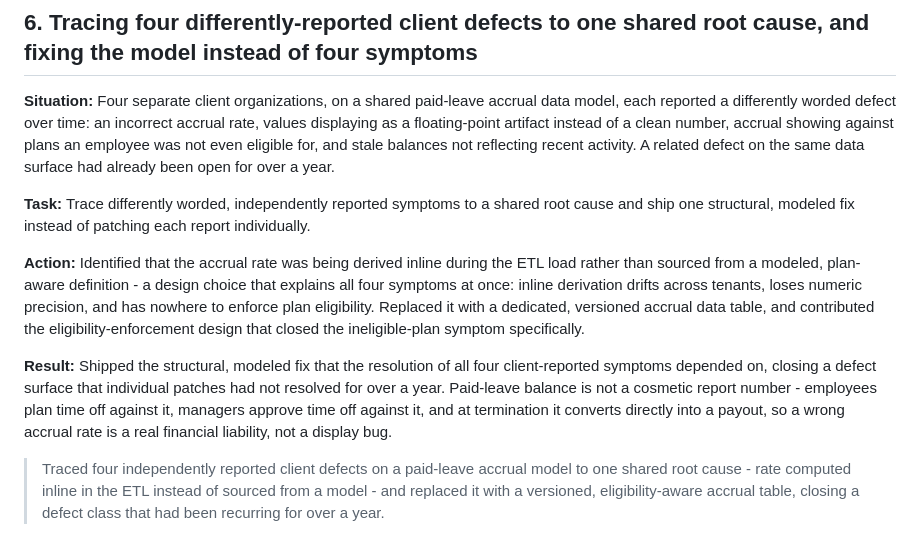
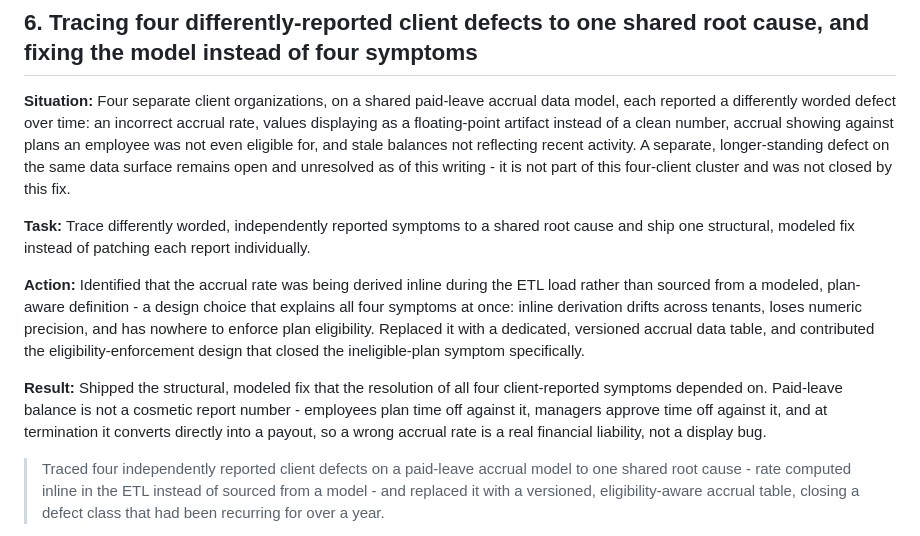
Before and after one commit to narendranathe/narendranathe.github.io, a Markdown page: docs/exponenthr-star-impact-points.md, the part around the change. Rendered like a GitHub page.

```diff
--- a/docs/exponenthr-star-impact-points.md
+++ b/docs/exponenthr-star-impact-points.md
@@ -93,13 +93,13 @@ The following points are built from a two-year record of production data enginee
 
 ## 6. Tracing four differently-reported client defects to one shared root cause, and fixing the model instead of four symptoms
 
-**Situation:** Four separate client organizations, on a shared paid-leave accrual data model, each reported a differently worded defect over time: an incorrect accrual rate, values displaying as a floating-point artifact instead of a clean number, accrual showing against plans an employee was not even eligible for, and stale balances not reflecting recent activity. A related defect on the same data surface had already been open for over a year.
+**Situation:** Four separate client organizations, on a shared paid-leave accrual data model, each reported a differently worded defect over time: an incorrect accrual rate, values displaying as a floating-point artifact instead of a clean number, accrual showing against plans an employee was not even eligible for, and stale balances not reflecting recent activity. A separate, longer-standing defect on the same data surface remains open and unresolved as of this writing - it is not part of this four-client cluster and was not closed by this fix.
 
 **Task:** Trace differently worded, independently reported symptoms to a shared root cause and ship one structural, modeled fix instead of patching each report individually.
 
 **Action:** Identified that the accrual rate was being derived inline during the ETL load rather than sourced from a modeled, plan-aware definition - a design choice that explains all four symptoms at once: inline derivation drifts across tenants, loses numeric precision, and has nowhere to enforce plan eligibility. Replaced it with a dedicated, versioned accrual data table, and contributed the eligibility-enforcement design that closed the ineligible-plan symptom specifically.
 
-**Result:** Shipped the structural, modeled fix that the resolution of all four client-reported symptoms depended on, closing a defect surface that individual patches had not resolved for over a year. Paid-leave balance is not a cosmetic report number - employees plan time off against it, managers approve time off against it, and at termination it converts directly into a payout, so a wrong accrual rate is a real financial liability, not a display bug.
+**Result:** Shipped the structural, modeled fix that the resolution of all four client-reported symptoms depended on. Paid-leave balance is not a cosmetic report number - employees plan time off against it, managers approve time off against it, and at termination it converts directly into a payout, so a wrong accrual rate is a real financial liability, not a display bug.
 
 > Traced four independently reported client defects on a paid-leave accrual model to one shared root cause - rate computed inline in the ETL instead of sourced from a model - and replaced it with a versioned, eligibility-aware accrual table, closing a defect class that had been recurring for over a year.
 
```
Also changed, not shown: docs/career-positioning-2026.md (+1 -1 lines), docs/exponenthr-accomplishments.md (+5 -4 lines).
